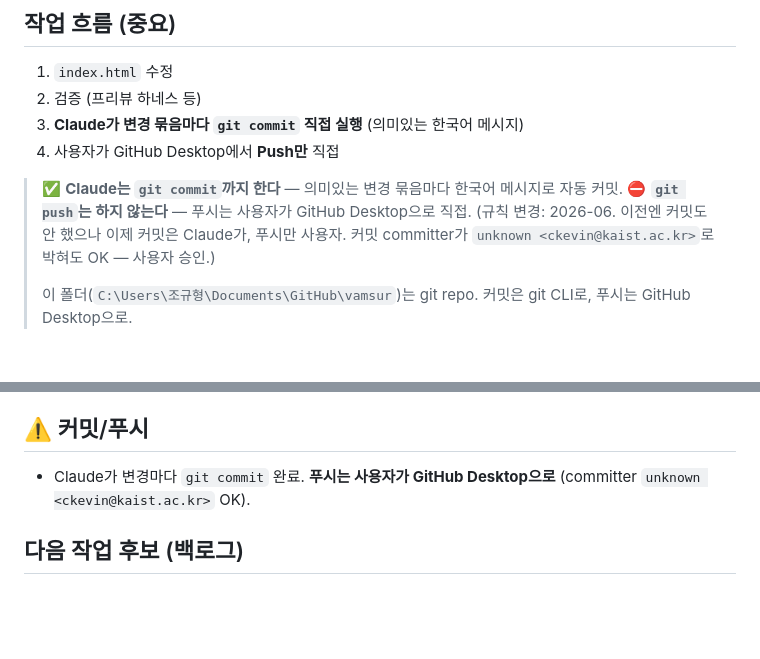
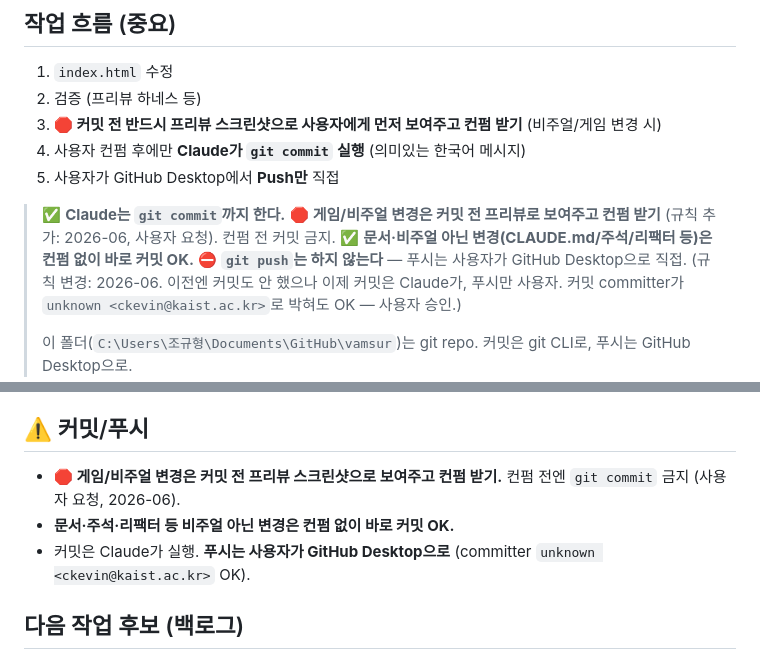
Before and after one commit to ckevin684/vamsur, a Markdown page: CLAUDE.md, 2 parts joined by grey strips. GitHub-like rendering; blank space fills up the shorter version.

Commit message:
문서: 커밋 규칙 추가 — 게임/비주얼 변경은 프리뷰 컨펌 후 커밋, 문서/리팩터는 바로
Co-Authored-By: Claude Opus 4.8 <noreply@anthropic.com>

```diff
--- a/CLAUDE.md
+++ b/CLAUDE.md
@@ -19,10 +19,13 @@
 
 1. `index.html` 수정
 2. 검증 (프리뷰 하네스 등)
-3. **Claude가 변경 묶음마다 `git commit` 직접 실행** (의미있는 한국어 메시지)
-4. 사용자가 GitHub Desktop에서 **Push만** 직접
+3. **🛑 커밋 전 반드시 프리뷰 스크린샷으로 사용자에게 먼저 보여주고 컨펌 받기** (비주얼/게임 변경 시)
+4. 사용자 컨펌 후에만 **Claude가 `git commit` 실행** (의미있는 한국어 메시지)
+5. 사용자가 GitHub Desktop에서 **Push만** 직접
 
-> ✅ **Claude는 `git commit`까지 한다** — 의미있는 변경 묶음마다 한국어 메시지로 자동 커밋.
+> ✅ **Claude는 `git commit`까지 한다.**
+> 🛑 **게임/비주얼 변경은 커밋 전 프리뷰로 보여주고 컨펌 받기** (규칙 추가: 2026-06, 사용자 요청). 컨펌 전 커밋 금지.
+> ✅ **문서·비주얼 아닌 변경(CLAUDE.md/주석/리팩터 등)은 컨펌 없이 바로 커밋 OK.**
 > ⛔ **`git push`는 하지 않는다** — 푸시는 사용자가 GitHub Desktop으로 직접.
 > (규칙 변경: 2026-06. 이전엔 커밋도 안 했으나 이제 커밋은 Claude가, 푸시만 사용자. 커밋 committer가 `unknown <ckevin@kaist.ac.kr>`로 박혀도 OK — 사용자 승인.)
 >
@@ -224,7 +227,9 @@ start firefox index.html
 3. **비주얼 전반** 사용자 플레이 검증 필요(스샷 불가였음): 황금뭉치·할퀴기·투자창/상점/결과애니·동전/레이저 생김새.
 
 ## ⚠️ 커밋/푸시
-- Claude가 변경마다 `git commit` 완료. **푸시는 사용자가 GitHub Desktop으로** (committer `unknown <ckevin@kaist.ac.kr>` OK).
+- **🛑 게임/비주얼 변경은 커밋 전 프리뷰 스크린샷으로 보여주고 컨펌 받기.** 컨펌 전엔 `git commit` 금지 (사용자 요청, 2026-06).
+- **문서·주석·리팩터 등 비주얼 아닌 변경은 컨펌 없이 바로 커밋 OK.**
+- 커밋은 Claude가 실행. **푸시는 사용자가 GitHub Desktop으로** (committer `unknown <ckevin@kaist.ac.kr>` OK).
 
 ## 다음 작업 후보 (백로그)
 1. **진화 접근성 개선** (위 우선검토 1) ⬅ 제일 중요
```
